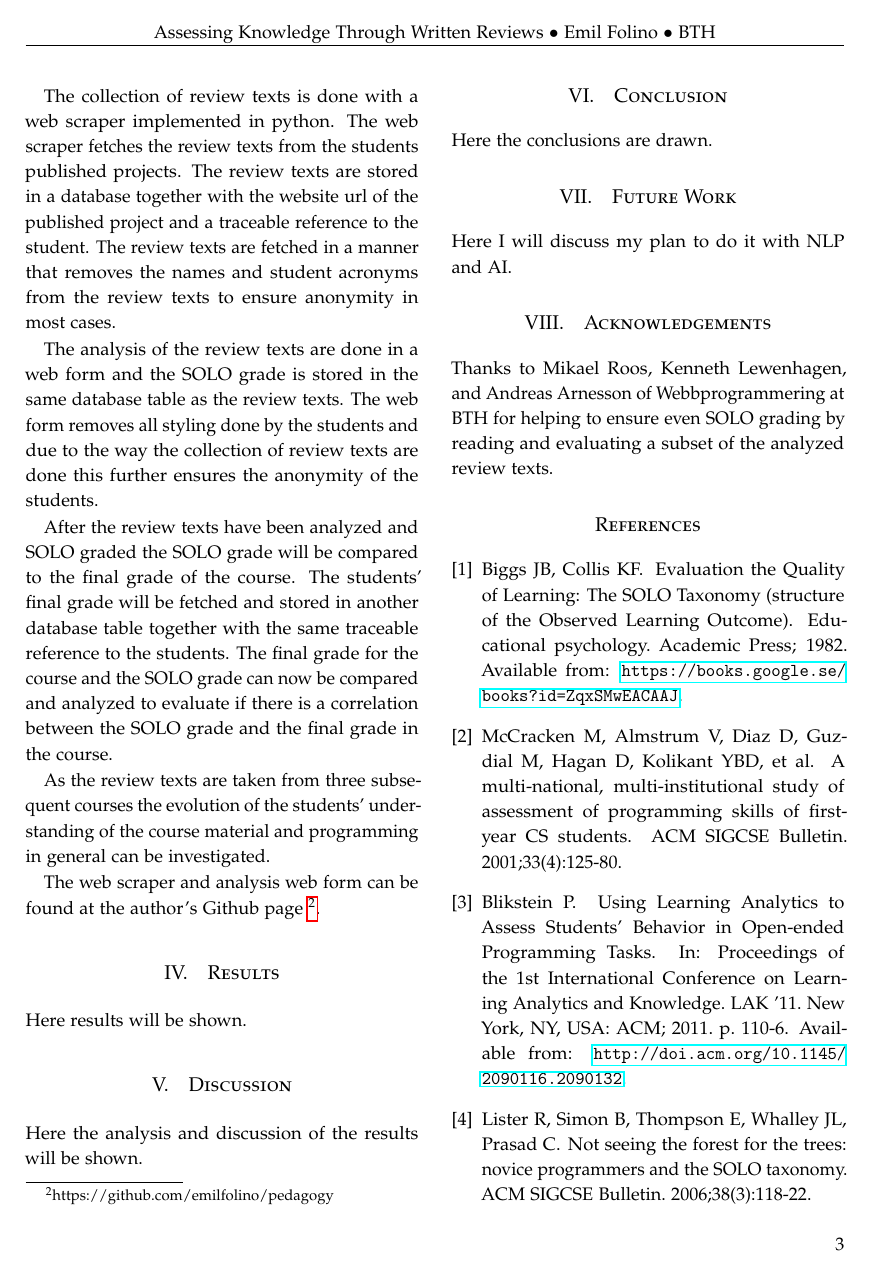
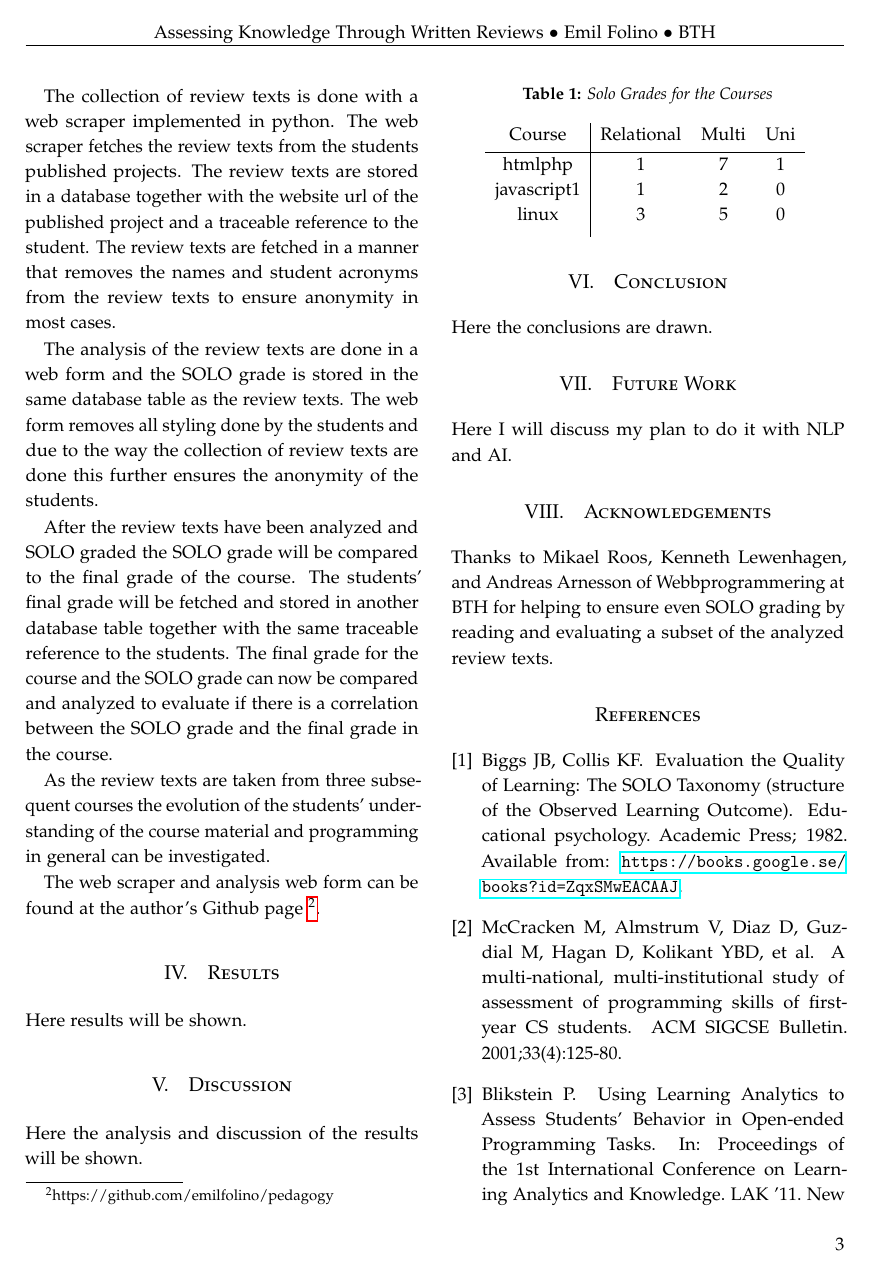
Before and after one commit to emilfolino/pedagogy-report, a LaTeX paper (assessing_students_solo.tex): page 3 of 4. Compiled offline with pdfLaTeX.

Commit message:
Added a table with the grades for now

```diff
--- a/assessing_students_solo.tex
+++ b/assessing_students_solo.tex
@@ -168,6 +168,20 @@ The web scraper and analysis web form can be found at the author's Github page \
 Here results will be shown.
 
 
+\begin{table}[ht]
+\caption{Solo Grades for the Courses}
+\centering
+\begin{tabular}{c | c c c}
+Course & Relational & Multi & Uni \\ [0.5ex] % inserts table %heading
+\hline
+htmlphp & 1 & 7 & 1 \\
+javascript1 & 1 & 2 & 0 \\
+linux & 3 & 5 & 0 \\ [1ex]
+\end{tabular}
+\label{table:solo}
+\end{table}
+
+
 
 %------------------------------------------------
 
```
Also changed, not shown: assessing_students_solo.pdf.
